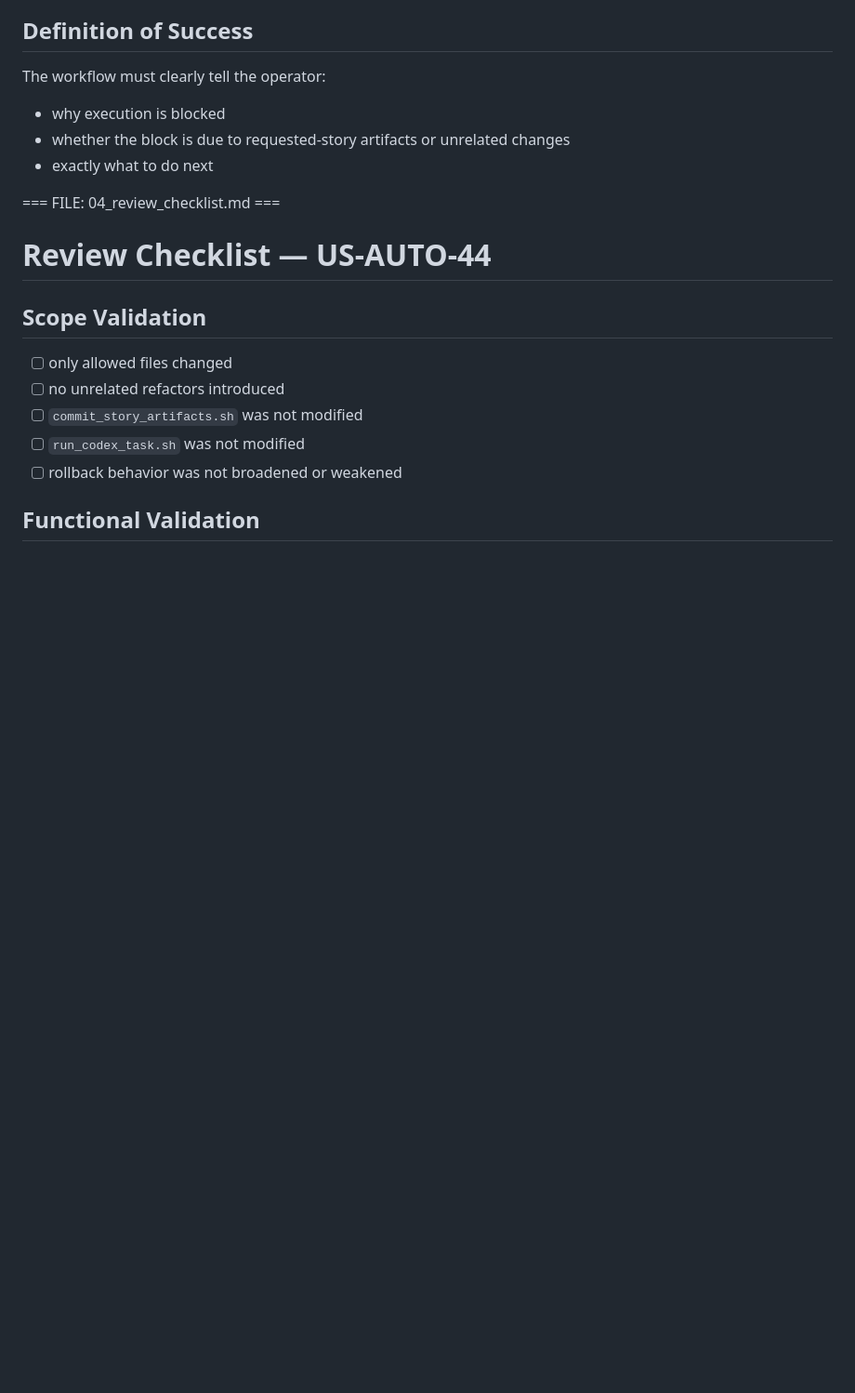
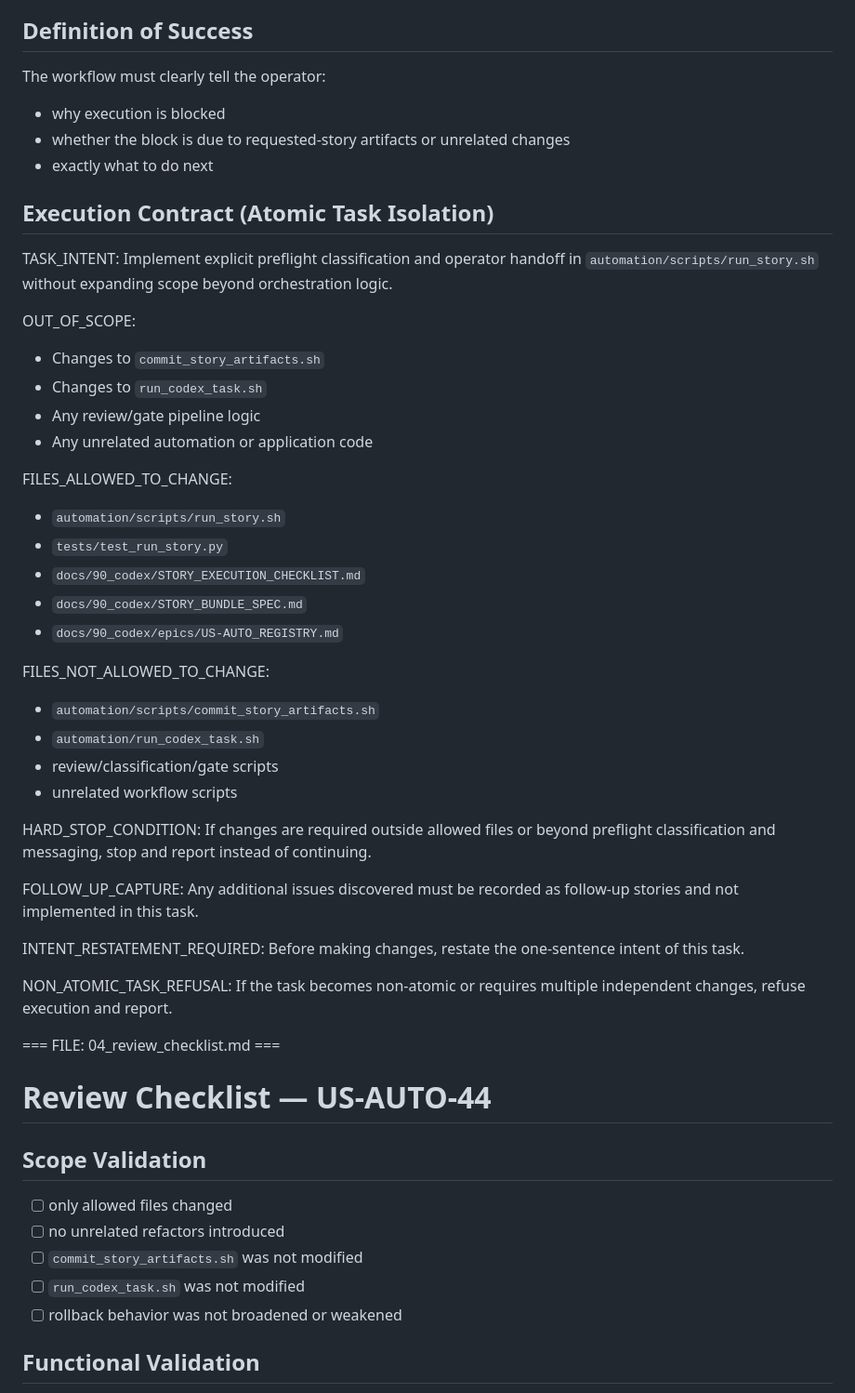
Before and after one commit to abosov/m_bot, a Markdown page: automation/bundle_packs/US-AUTO-44.bundle.md, the part around one of its changes. Shown at 93% size. Rendered like a GitHub page; blank space fills up the shorter version.

```diff
--- a/automation/bundle_packs/US-AUTO-44.bundle.md
+++ b/automation/bundle_packs/US-AUTO-44.bundle.md
@@ -317,6 +317,42 @@ The workflow must clearly tell the operator:
 - whether the block is due to requested-story artifacts or unrelated changes
 - exactly what to do next
 
+## Execution Contract (Atomic Task Isolation)
+
+TASK_INTENT:
+Implement explicit preflight classification and operator handoff in `automation/scripts/run_story.sh` without expanding scope beyond orchestration logic.
+
+OUT_OF_SCOPE:
+- Changes to `commit_story_artifacts.sh`
+- Changes to `run_codex_task.sh`
+- Any review/gate pipeline logic
+- Any unrelated automation or application code
+
+FILES_ALLOWED_TO_CHANGE:
+- `automation/scripts/run_story.sh`
+- `tests/test_run_story.py`
+- `docs/90_codex/STORY_EXECUTION_CHECKLIST.md`
+- `docs/90_codex/STORY_BUNDLE_SPEC.md`
+- `docs/90_codex/epics/US-AUTO_REGISTRY.md`
+
+FILES_NOT_ALLOWED_TO_CHANGE:
+- `automation/scripts/commit_story_artifacts.sh`
+- `automation/run_codex_task.sh`
+- review/classification/gate scripts
+- unrelated workflow scripts
+
+HARD_STOP_CONDITION:
+If changes are required outside allowed files or beyond preflight classification and messaging, stop and report instead of continuing.
+
+FOLLOW_UP_CAPTURE:
+Any additional issues discovered must be recorded as follow-up stories and not implemented in this task.
+
+INTENT_RESTATEMENT_REQUIRED:
+Before making changes, restate the one-sentence intent of this task.
+
+NON_ATOMIC_TASK_REFUSAL:
+If the task becomes non-atomic or requires multiple independent changes, refuse execution and report.
+
 === FILE: 04_review_checklist.md ===
 # Review Checklist — US-AUTO-44
 
```
Also changed, not shown: other parts of automation/bundle_packs/US-AUTO-44.bundle.md (+30 -16 lines).
